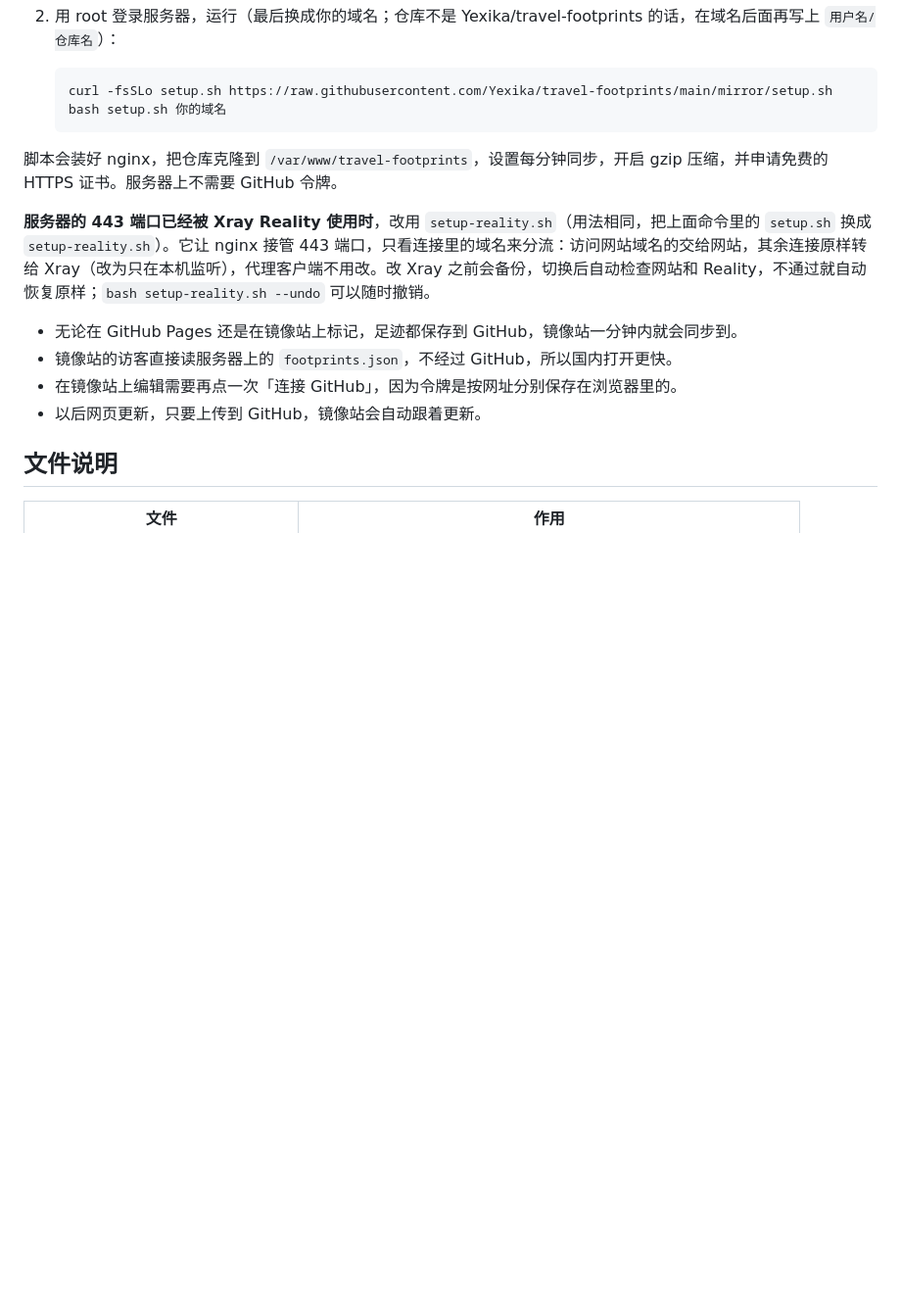
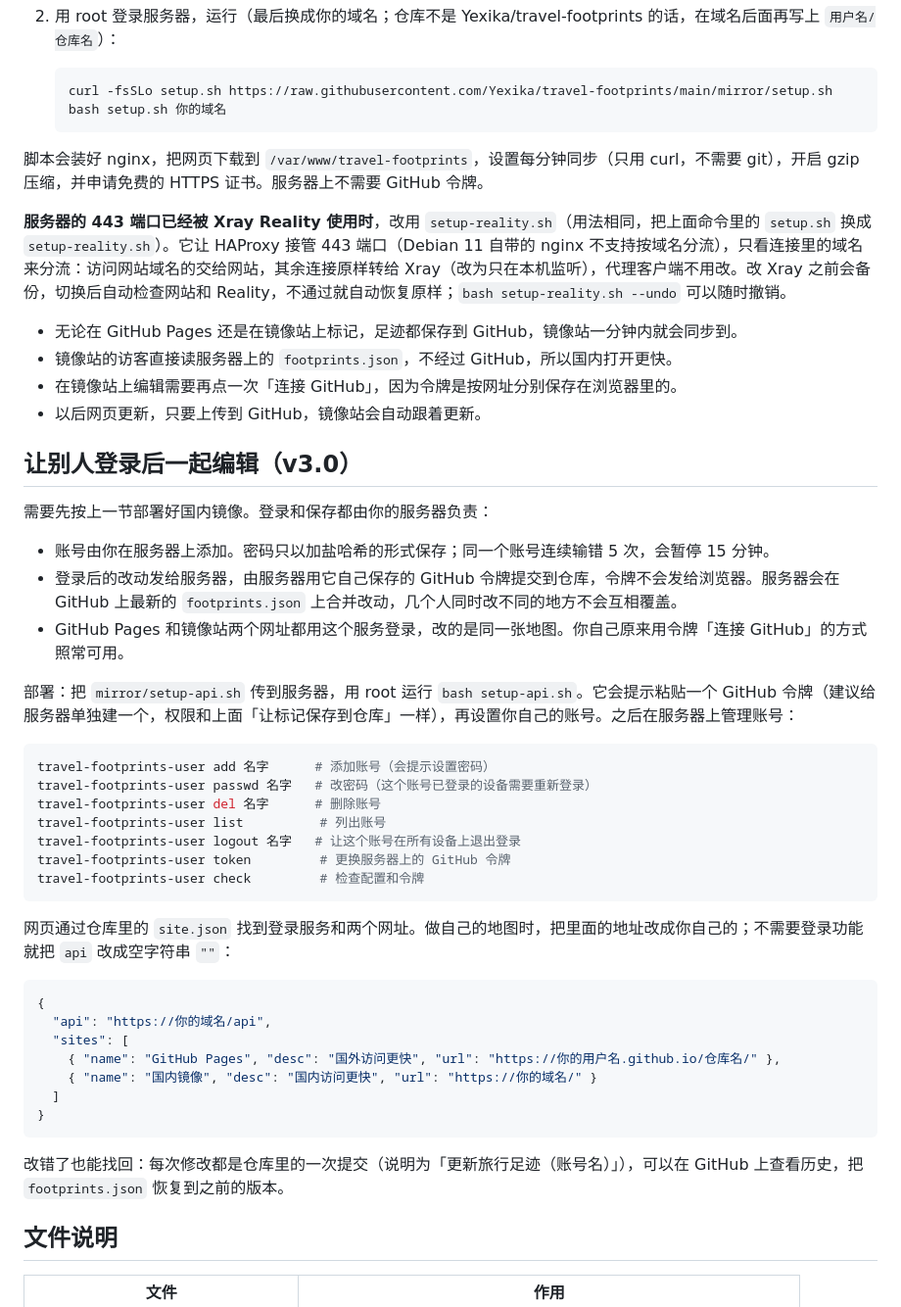
Before and after one commit to Yexika/travel-footprints, a Markdown page: README.md, the part around one of its changes. Shown at 98% size. Rendered like a GitHub page; blank space fills up the shorter version.

````diff
--- a/README.md
+++ b/README.md
@@ -73,14 +76,48 @@ GitHub Pages 在国内打开比较慢。有自己的服务器和域名的话，
    bash setup.sh 你的域名
    ```
 
-脚本会装好 nginx，把仓库克隆到 `/var/www/travel-footprints`，设置每分钟同步，开启 gzip 压缩，并申请免费的 HTTPS 证书。服务器上不需要 GitHub 令牌。
+脚本会装好 nginx，把网页下载到 `/var/www/travel-footprints`，设置每分钟同步（只用 curl，不需要 git），开启 gzip 压缩，并申请免费的 HTTPS 证书。服务器上不需要 GitHub 令牌。
 
-**服务器的 443 端口已经被 Xray Reality 使用时**，改用 `setup-reality.sh`（用法相同，把上面命令里的 `setup.sh` 换成 `setup-reality.sh`）。它让 nginx 接管 443 端口，只看连接里的域名来分流：访问网站域名的交给网站，其余连接原样转给 Xray（改为只在本机监听），代理客户端不用改。改 Xray 之前会备份，切换后自动检查网站和 Reality，不通过就自动恢复原样；`bash setup-reality.sh --undo` 可以随时撤销。
+**服务器的 443 端口已经被 Xray Reality 使用时**，改用 `setup-reality.sh`（用法相同，把上面命令里的 `setup.sh` 换成 `setup-reality.sh`）。它让 HAProxy 接管 443 端口（Debian 11 自带的 nginx 不支持按域名分流），只看连接里的域名来分流：访问网站域名的交给网站，其余连接原样转给 Xray（改为只在本机监听），代理客户端不用改。改 Xray 之前会备份，切换后自动检查网站和 Reality，不通过就自动恢复原样；`bash setup-reality.sh --undo` 可以随时撤销。
 
 - 无论在 GitHub Pages 还是在镜像站上标记，足迹都保存到 GitHub，镜像站一分钟内就会同步到。
 - 镜像站的访客直接读服务器上的 `footprints.json`，不经过 GitHub，所以国内打开更快。
 - 在镜像站上编辑需要再点一次「连接 GitHub」，因为令牌是按网址分别保存在浏览器里的。
 - 以后网页更新，只要上传到 GitHub，镜像站会自动跟着更新。
+
+## 让别人登录后一起编辑（v3.0）
+
+需要先按上一节部署好国内镜像。登录和保存都由你的服务器负责：
+
+- 账号由你在服务器上添加。密码只以加盐哈希的形式保存；同一个账号连续输错 5 次，会暂停 15 分钟。
+- 登录后的改动发给服务器，由服务器用它自己保存的 GitHub 令牌提交到仓库，令牌不会发给浏览器。服务器会在 GitHub 上最新的 `footprints.json` 上合并改动，几个人同时改不同的地方不会互相覆盖。
+- GitHub Pages 和镜像站两个网址都用这个服务登录，改的是同一张地图。你自己原来用令牌「连接 GitHub」的方式照常可用。
+
+部署：把 `mirror/setup-api.sh` 传到服务器，用 root 运行 `bash setup-api.sh`。它会提示粘贴一个 GitHub 令牌（建议给服务器单独建一个，权限和上面「让标记保存到仓库」一样），再设置你自己的账号。之后在服务器上管理账号：
+
+```bash
+travel-footprints-user add 名字      # 添加账号（会提示设置密码）
+travel-footprints-user passwd 名字   # 改密码（这个账号已登录的设备需要重新登录）
+travel-footprints-user del 名字      # 删除账号
+travel-footprints-user list          # 列出账号
+travel-footprints-user logout 名字   # 让这个账号在所有设备上退出登录
+travel-footprints-user token         # 更换服务器上的 GitHub 令牌
+travel-footprints-user check         # 检查配置和令牌
+```
+
+网页通过仓库里的 `site.json` 找到登录服务和两个网址。做自己的地图时，把里面的地址改成你自己的；不需要登录功能就把 `api` 改成空字符串 `""`：
+
+```json
+{
+  "api": "https://你的域名/api",
+  "sites": [
+    { "name": "GitHub Pages", "desc": "国外访问更快", "url": "https://你的用户名.github.io/仓库名/" },
+    { "name": "国内镜像", "desc": "国内访问更快", "url": "https://你的域名/" }
+  ]
+}
+```
+
+改错了也能找回：每次修改都是仓库里的一次提交（说明为「更新旅行足迹（账号名）」），可以在 GitHub 上查看历史，把 `footprints.json` 恢复到之前的版本。
 
 ## 文件说明
 
````
Also changed, not shown: other parts of README.md (+7 -2 lines), CHANGELOG.md (+10 -0 lines), docs/china.png, docs/phone.png, docs/province.png, docs/world.png, 7 other files.
